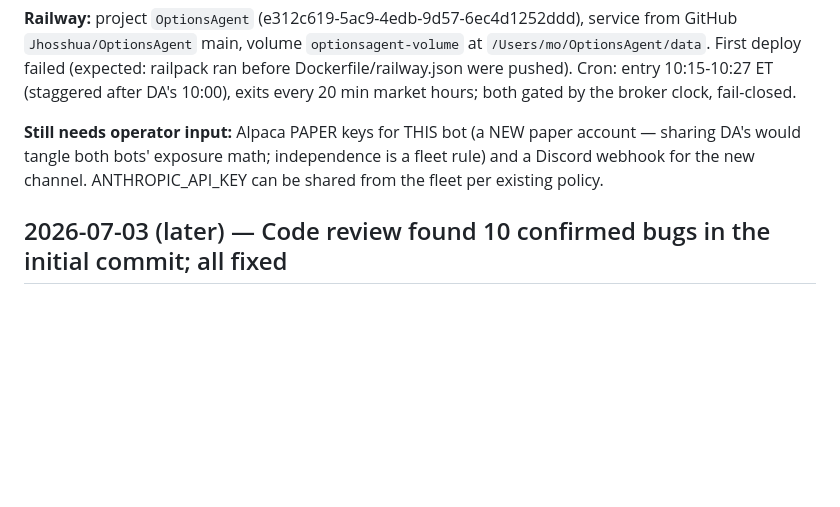
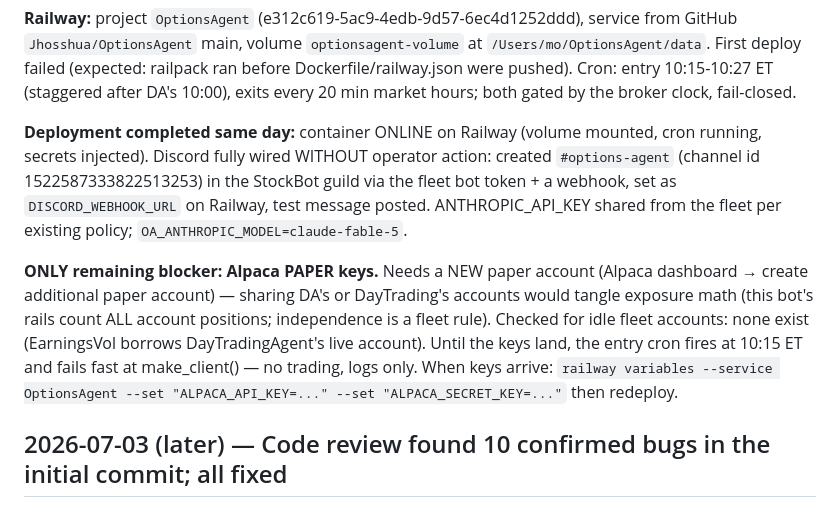
Before and after one commit to Jhosshua/OptionsAgent, a Markdown page: MEMORY.md, the part around the change. Rendered like a GitHub page; blank space fills up the shorter version.

Commit message:
docs: Railway deployment complete (container online), Discord wired; only Alpaca paper keys outstanding
Co-Authored-By: Claude Fable 5 <noreply@anthropic.com>

```diff
--- a/MEMORY.md
+++ b/MEMORY.md
@@ -25,9 +25,19 @@ First deploy failed (expected: railpack ran before Dockerfile/railway.json were
 Cron: entry 10:15-10:27 ET (staggered after DA's 10:00), exits every 20 min market hours; both
 gated by the broker clock, fail-closed.
 
-**Still needs operator input:** Alpaca PAPER keys for THIS bot (a NEW paper account — sharing
-DA's would tangle both bots' exposure math; independence is a fleet rule) and a Discord
-webhook for the new channel. ANTHROPIC_API_KEY can be shared from the fleet per existing policy.
+**Deployment completed same day:** container ONLINE on Railway (volume mounted, cron running,
+secrets injected). Discord fully wired WITHOUT operator action: created `#options-agent`
+(channel id 1522587333822513253) in the StockBot guild via the fleet bot token + a webhook,
+set as `DISCORD_WEBHOOK_URL` on Railway, test message posted. ANTHROPIC_API_KEY shared from
+the fleet per existing policy; `OA_ANTHROPIC_MODEL=claude-fable-5`.
+
+**ONLY remaining blocker: Alpaca PAPER keys.** Needs a NEW paper account (Alpaca dashboard →
+create additional paper account) — sharing DA's or DayTrading's accounts would tangle exposure
+math (this bot's rails count ALL account positions; independence is a fleet rule). Checked for
+idle fleet accounts: none exist (EarningsVol borrows DayTradingAgent's live account). Until the
+keys land, the entry cron fires at 10:15 ET and fails fast at make_client() — no trading, logs
+only. When keys arrive: `railway variables --service OptionsAgent --set "ALPACA_API_KEY=..."
+--set "ALPACA_SECRET_KEY=..."` then redeploy.
 
 ## 2026-07-03 (later) — Code review found 10 confirmed bugs in the initial commit; all fixed
 
```
